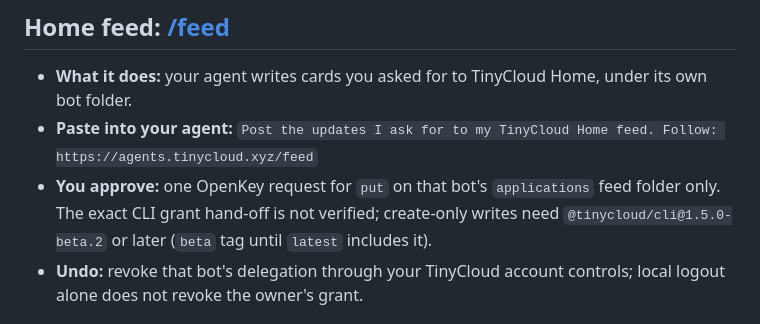
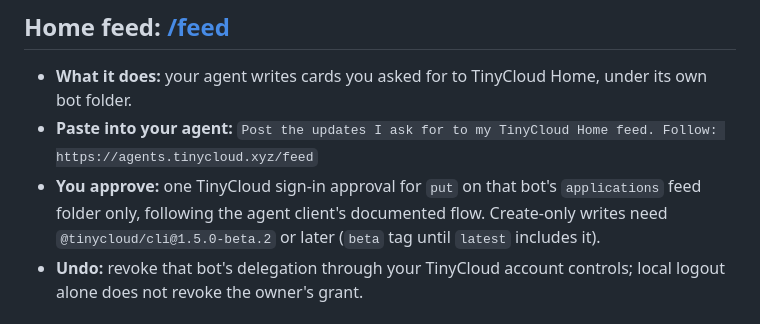
Before and after one commit to TinyCloudLabs/prompts, a Markdown page: setup/README.md, the part around the change. Rendered like a GitHub page.

Commit message:
Clarify owner feed posting guidance
Details: TC-2051

```diff
--- a/setup/README.md
+++ b/setup/README.md
@@ -17,7 +17,7 @@ You need a shell, Node.js 22.20 or later, and npm.
 
 - **What it does:** your agent writes cards you asked for to TinyCloud Home, under its own bot folder.
 - **Paste into your agent:** `Post the updates I ask for to my TinyCloud Home feed. Follow: https://agents.tinycloud.xyz/feed`
-- **You approve:** one OpenKey request for `put` on that bot's `applications` feed folder only. The exact CLI grant hand-off is not verified; create-only writes need `@tinycloud/cli@1.5.0-beta.2` or later (`beta` tag until `latest` includes it).
+- **You approve:** one TinyCloud sign-in approval for `put` on that bot's `applications` feed folder only, following the agent client's documented flow. Create-only writes need `@tinycloud/cli@1.5.0-beta.2` or later (`beta` tag until `latest` includes it).
 - **Undo:** revoke that bot's delegation through your TinyCloud account controls; local logout alone does not revoke the owner's grant.
 
 ## Meetings: [/chat](../apps/tinychat/setup.md)
```
Also changed, not shown: skills/tinycloud-feed/SKILL.md (+6 -4 lines), skills/tinycloud-feed/creating-a-post.md (+6 -4 lines).
